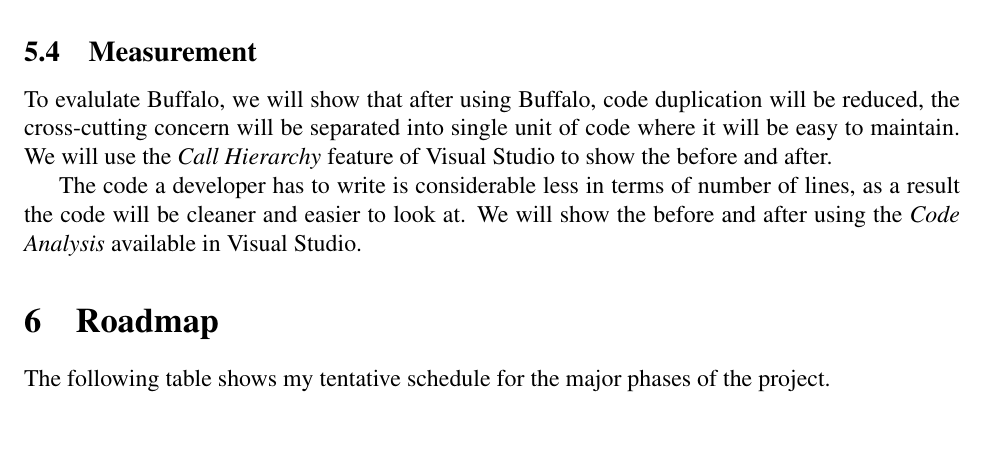
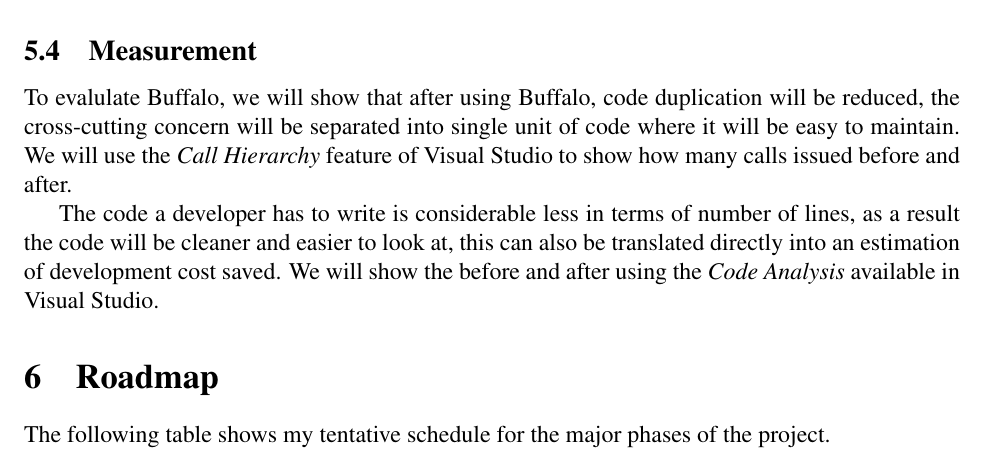
Before and after one commit to wliao008/buffalo, a LaTeX document (proposal/Proposal.tex): part of page 8 of 9, cut so that both start at the same text, the shorter picture padded with empty space. Compiled offline with pdfLaTeX.

Commit message:
More on proposal cont

```diff
--- a/proposal/Proposal.tex
+++ b/proposal/Proposal.tex
@@ -238,9 +238,9 @@ While I can opt to invest my time on learning and rolling my own IL rewriter, a
 The following utility tools will also be heavily used during development: ILSpy, ILDASM and PEVerify. ILSpy is an open source application that dis-assemble assembly to show IL instructions. ILDASM does the same but comes from Microsoft’s .NET Framework. PEVerify is a Microsoft Window SDK tool, it will be used to ensure that the modified assembly produced is a correct assembly.
 
 \subsection{Measurement}
-To evalulate Buffalo, we will show that after using Buffalo, code duplication will be reduced, the cross-cutting concern will be separated into single unit of code where it will be easy to maintain. We will use the {\em Call Hierarchy} feature of Visual Studio to show the before and after.
+To evalulate Buffalo, we will show that after using Buffalo, code duplication will be reduced, the cross-cutting concern will be separated into single unit of code where it will be easy to maintain. We will use the {\em Call Hierarchy} feature of Visual Studio to show how many calls issued before and after.
 
-The code a developer has to write is considerable less in terms of number of lines, as a result the code will be cleaner and easier to look at. We will show the before and after using the {\em Code Analysis} available in Visual Studio.
+The code a developer has to write is considerable less in terms of number of lines, as a result the code will be cleaner and easier to look at, this can also be translated directly into an estimation of development cost saved. We will show the before and after using the {\em Code Analysis} available in Visual Studio.
 
 \section{Roadmap}
 The following table shows my tentative schedule for the major phases of the project.
```
Also changed, not shown: proposal/Proposal.pdf.
